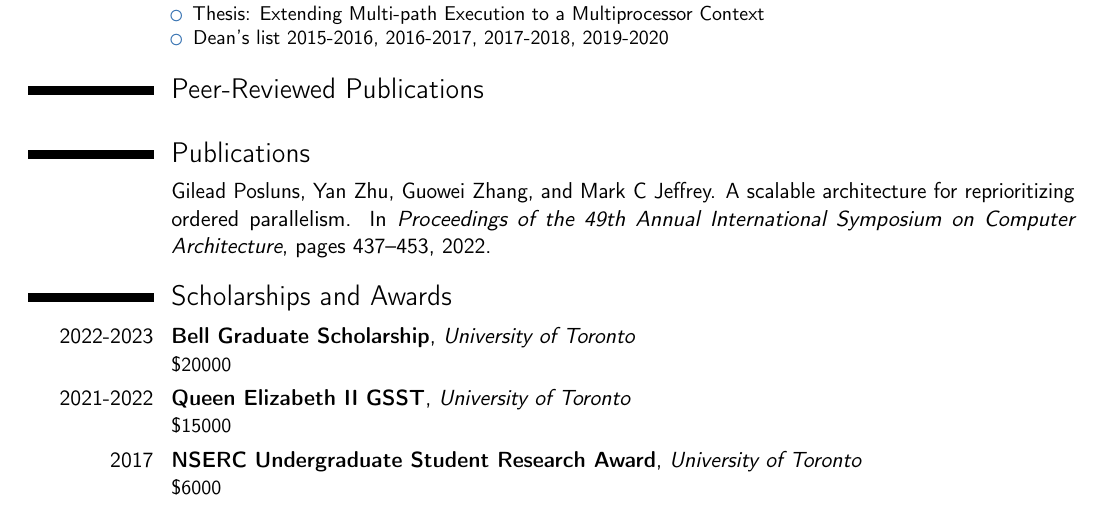
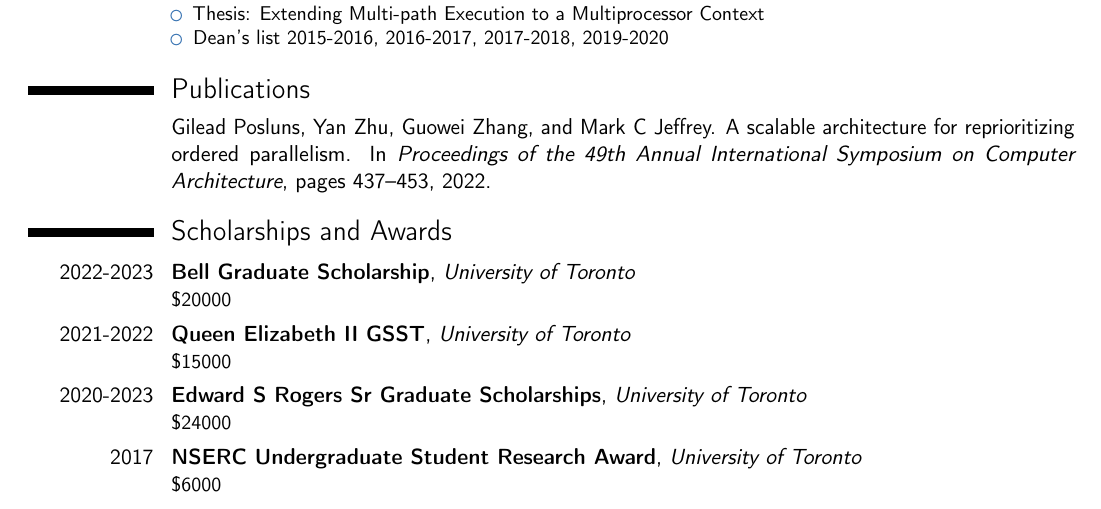
Before and after one commit to gposluns/cv, a LaTeX CV (cv.tex): part of page 1 of 2, cut so that both start at the same text. Compiled offline with pdfLaTeX.

Commit message:
fixed publications, added makefile

```diff
--- a/cv.tex
+++ b/cv.tex
@@ -81,8 +81,8 @@ conference.
 %\item President's Entrance Scholarship
 \item Dean's list 2015-2016, 2016-2017, 2017-2018, 2019-2020
 \end{itemize}}
-\section{Peer-Reviewed Publications}
-\nocite{*}
+
+\nocite{posluns2022scalable}
 \bibliographystyle{plain}
 \bibliography{pubs}
 %\cventry{2022}{Publication}{A Scalable Architecture for Reprioritizing Ordered Parallelism}{ISCA 2022}{DOI: 10.1145/3470496.3527387}{}
@@ -92,6 +92,7 @@ conference.
 \section{Scholarships and Awards}
 	\cventry{2022-2023}{Bell Graduate Scholarship}{University of Toronto}{}{}{\$20000}
 	\cventry{2021-2022}{Queen Elizabeth II GSST}{University of Toronto}{}{}{\$15000}
+	\cventry{2020-2023}{Edward S Rogers Sr Graduate Scholarships}{University of Toronto}{}{}{\$24000}
 	\cventry{2017}{NSERC Undergraduate Student Research Award}{University of Toronto}{}{}{\$6000}
 	\cventry{2015}{President's Entrance Scholarship}{University of Toronto}{}{}{\$2000}
 
```
Also changed, not shown: Makefile (added), cv.pdf, 1 other file.
